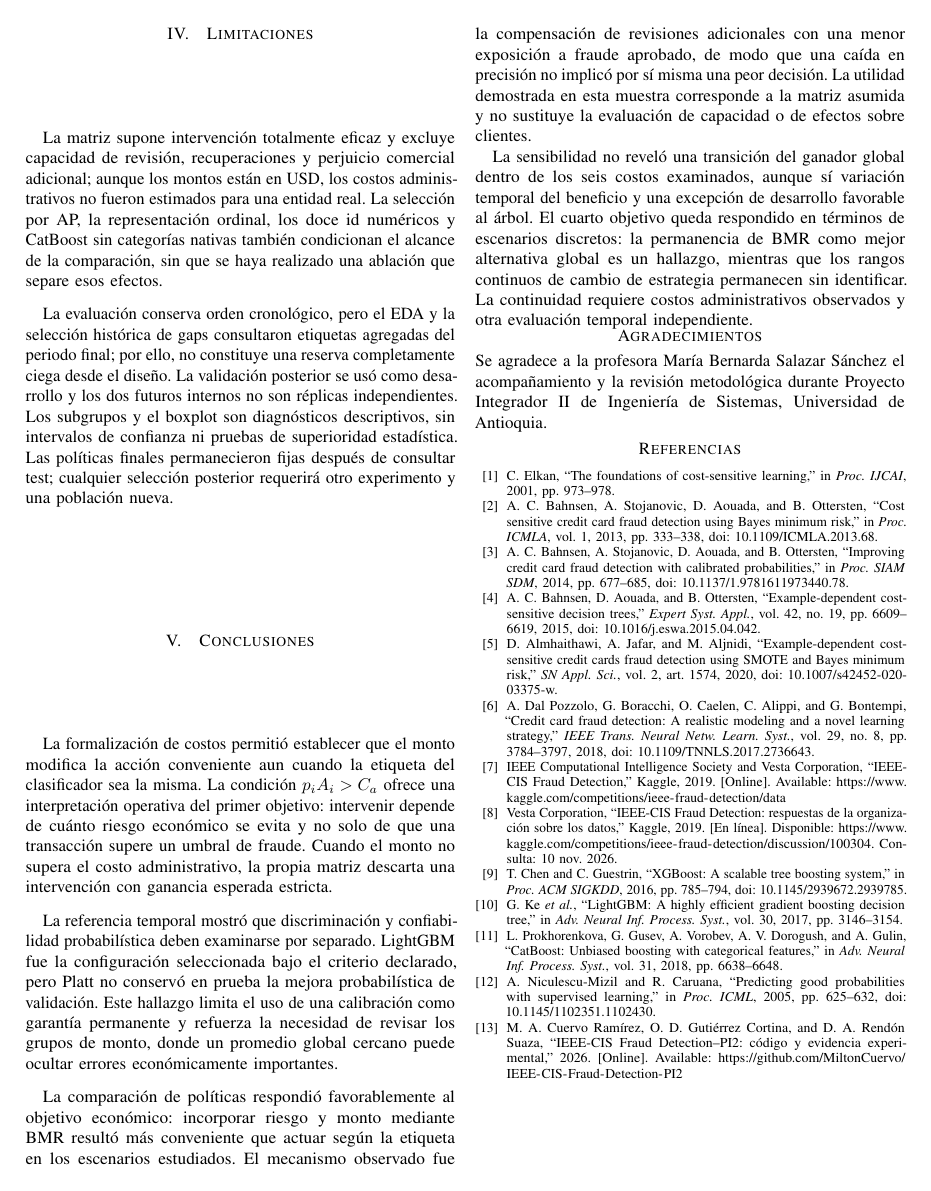
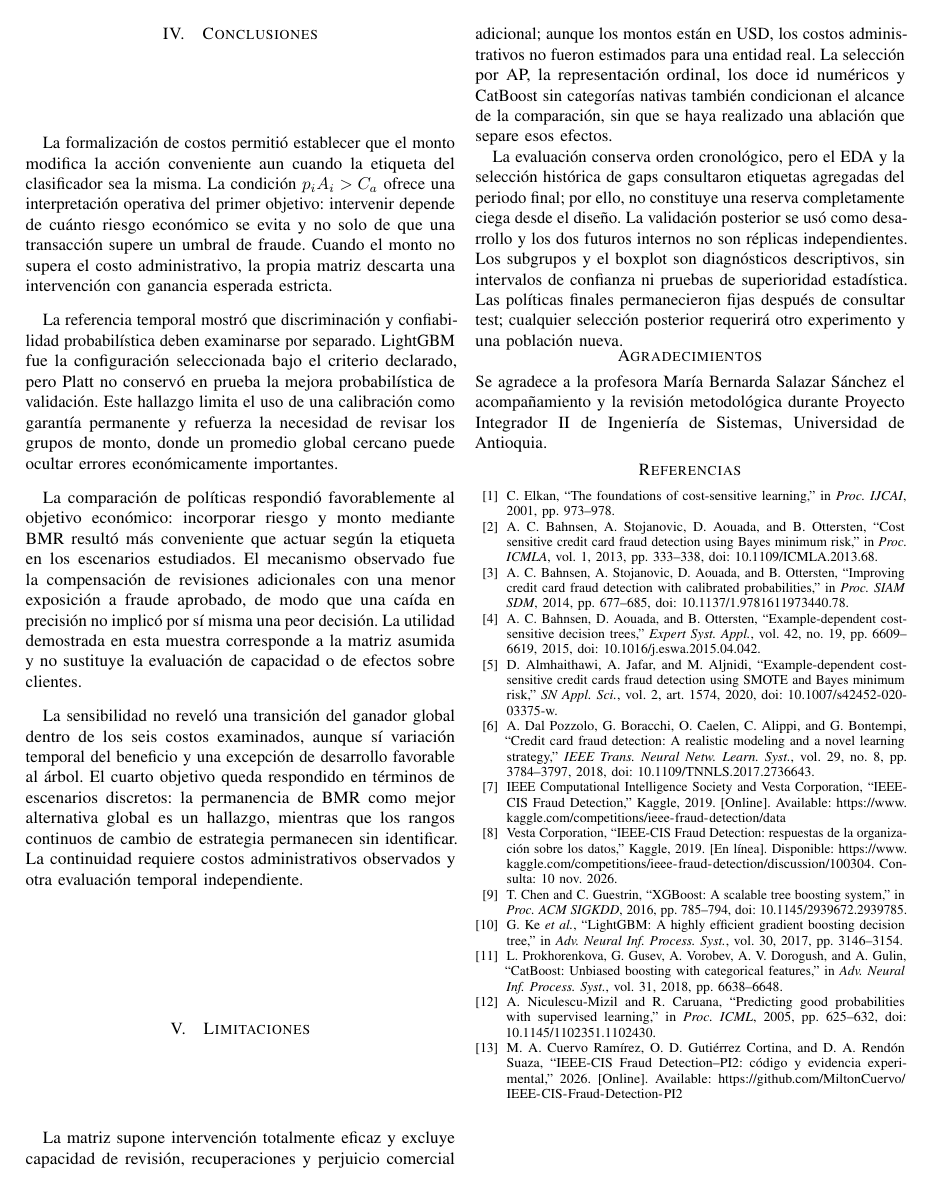
Before and after one commit to MiltonCuervo/IEEE-CIS-Fraud-Detection-PI2, a LaTeX paper (docs/informe_final/informe_final.tex): page 6 of 6. Compiled offline with pdfLaTeX; a missing font is replaced by an installed copy or a similar font; a LaTeX package or settings file that is missing is left out.

Commit message:
Moviendo limitaciones despues de conclusiones

```diff
--- a/docs/informe_final/informe_final.tex
+++ b/docs/informe_final/informe_final.tex
@@ -235,11 +235,6 @@ El desajuste monetario de [500,1000) equivale a 93.714,35 USD esperados frente a
 La sensibilidad examinada no identificó un cambio de ganador global entre los seis costos administrativos. La excepción temporal de validación impide extender esa estabilidad a toda subpoblación, y la cuadrícula discreta no permite establecer rangos continuos de optimalidad. La evidencia responde al análisis de escenarios previsto, sin forzar la existencia de una transición que los datos no mostraron.
 
 \clearpage
-\section{Limitaciones}
-La matriz supone intervención totalmente eficaz y excluye capacidad de revisión, recuperaciones y perjuicio comercial adicional; aunque los montos están en USD, los costos administrativos no fueron estimados para una entidad real. La selección por AP, la representación ordinal, los doce id numéricos y CatBoost sin categorías nativas también condicionan el alcance de la comparación, sin que se haya realizado una ablación que separe esos efectos.
-
-La evaluación conserva orden cronológico, pero el EDA y la selección histórica de gaps consultaron etiquetas agregadas del periodo final; por ello, no constituye una reserva completamente ciega desde el diseño. La validación posterior se usó como desarrollo y los dos futuros internos no son réplicas independientes. Los subgrupos y el boxplot son diagnósticos descriptivos, sin intervalos de confianza ni pruebas de superioridad estadística. Las políticas finales permanecieron fijas después de consultar test; cualquier selección posterior requerirá otro experimento y una población nueva.
-
 \section{Conclusiones}
 La formalización de costos permitió establecer que el monto modifica la acción conveniente aun cuando la etiqueta del clasificador sea la misma. La condición $p_iA_i>\Ca$ ofrece una interpretación operativa del primer objetivo: intervenir depende de cuánto riesgo económico se evita y no solo de que una transacción supere un umbral de fraude. Cuando el monto no supera el costo administrativo, la propia matriz descarta una intervención con ganancia esperada estricta.
 
```
Also changed, not shown: docs/informe_final/informe_final.pdf, docs/informe_final/informe_final.tex (5 more changed lines).
